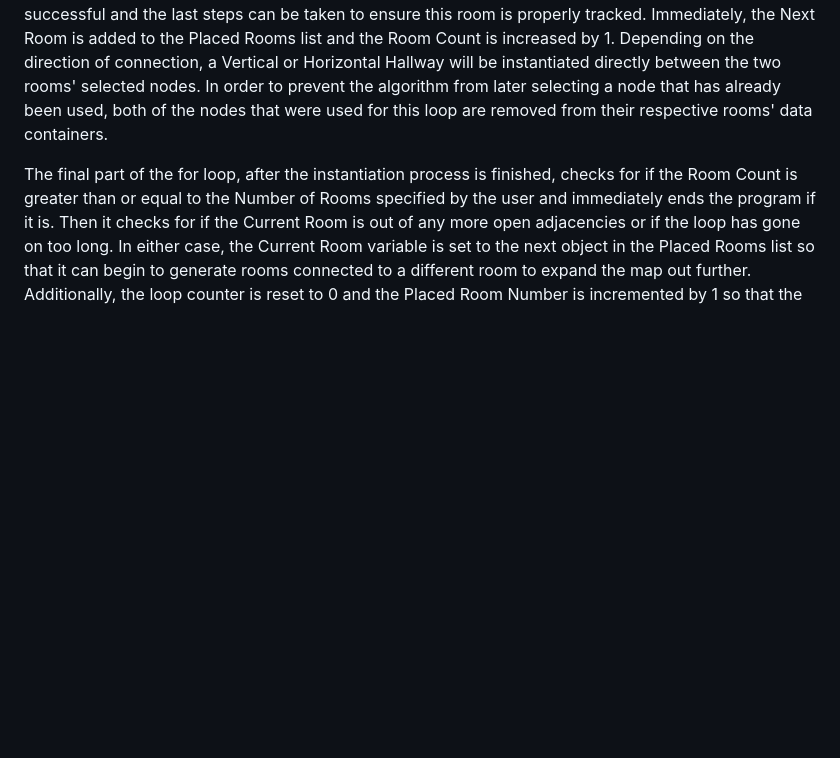
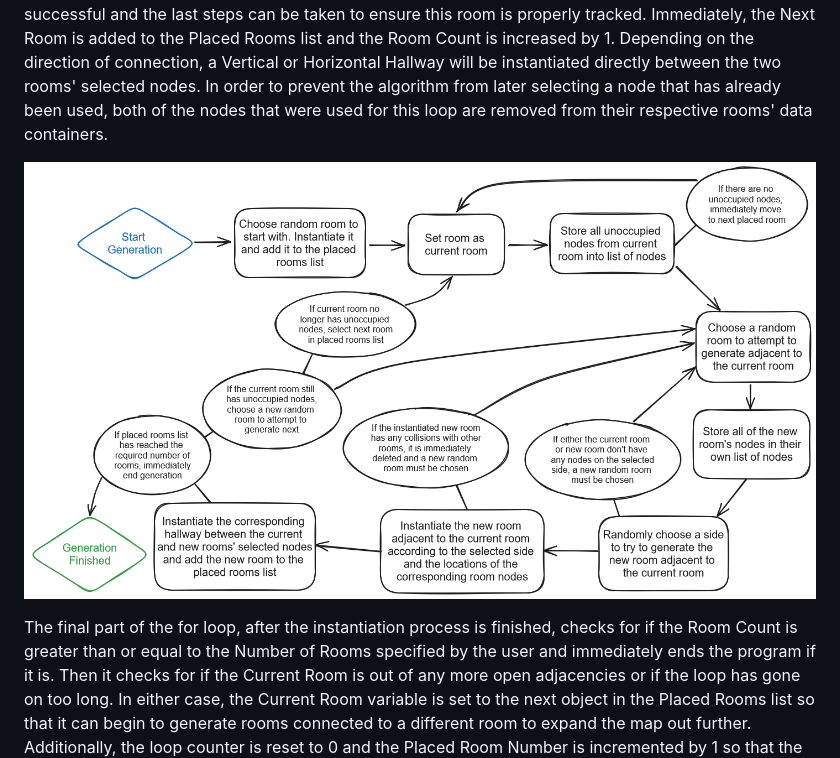
Before and after one commit to ReadyResearchers-2023-24/cis-600-f2023-610-s2024-senior-thesis-Jacob-Allebach, a Markdown page: thesis.md, the part around the change. Drawn GitHub-style; pictures changed too: images/GenerationAlgorithmDiagram.png (added); blank space fills up the shorter version.

```diff
--- a/thesis.md
+++ b/thesis.md
@@ -504,6 +504,8 @@ Hallway will be instantiated directly between the two rooms' selected nodes. In
 prevent the algorithm from later selecting a node that has already been used, both of the
 nodes that were used for this loop are removed from their respective rooms' data containers.
 
+![A diagram explaining the general flow of the generation algorithm with helpful visuals.](images/GenerationAlgorithmDiagram.png)
+
   The final part of the for loop, after the instantiation process is finished, checks for if
 the Room Count is greater than or equal to the Number of Rooms specified by the user and
 immediately ends the program if it is. Then it checks for if the Current Room is out of any
```
Also changed, not shown: abstract.md (+20 -5 lines).
